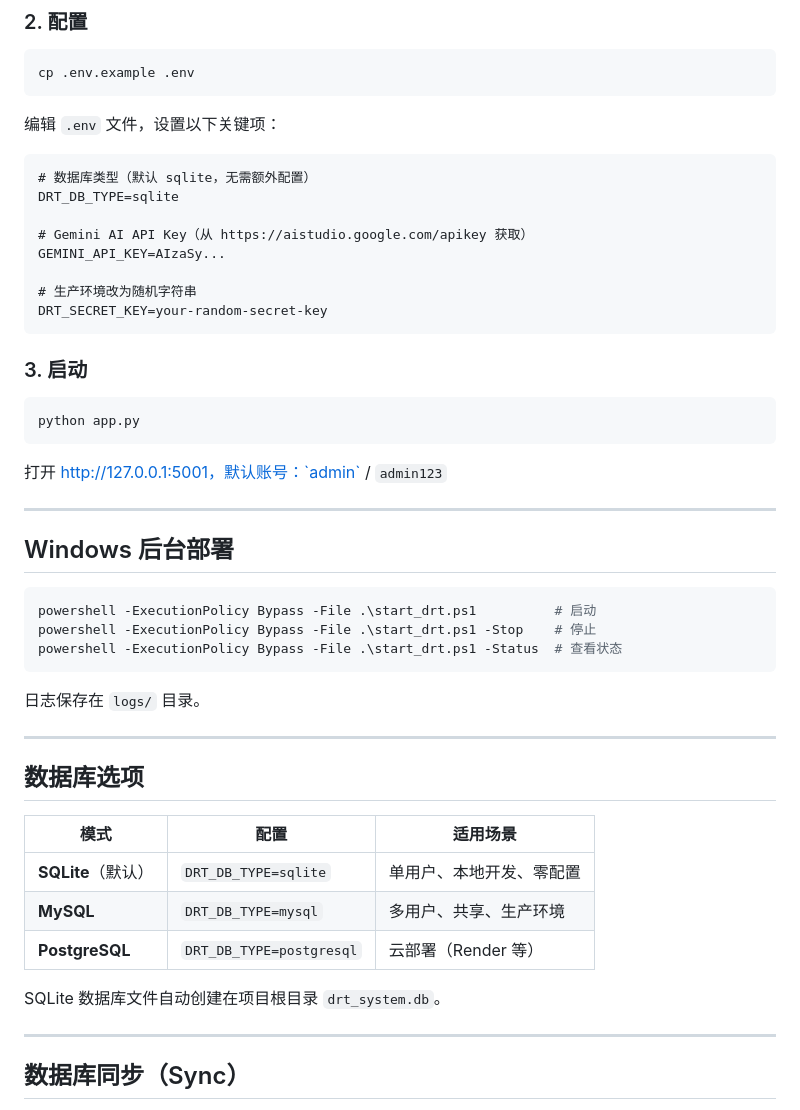
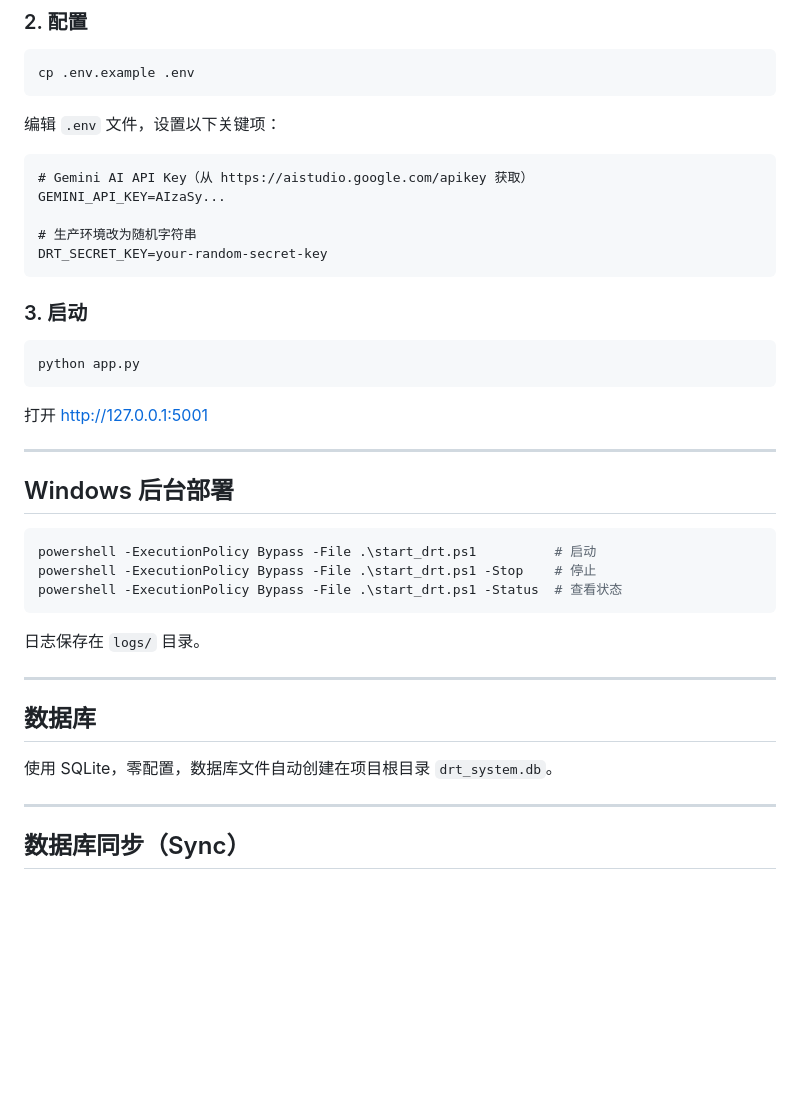
Before and after one commit to is-mao/te_ai_drt_system, a Markdown page: README.md, the part around the change. Drawn GitHub-style; blank space fills up the shorter version.

Commit message:
docs: remove default credentials, simplify to SQLite-only in README

````diff
--- a/README.md
+++ b/README.md
@@ -55,9 +55,6 @@ cp .env.example .env
 编辑 `.env` 文件，设置以下关键项：
 
 ```dotenv
-# 数据库类型（默认 sqlite，无需额外配置）
-DRT_DB_TYPE=sqlite
-
 # Gemini AI API Key（从 https://aistudio.google.com/apikey 获取）
 GEMINI_API_KEY=AIzaSy...
 
@@ -71,7 +68,7 @@ DRT_SECRET_KEY=your-random-secret-key
 python app.py
 ```
 
-打开 http://127.0.0.1:5001，默认账号：`admin` / `admin123`
+打开 http://127.0.0.1:5001
 
 ---
 
@@ -87,15 +84,9 @@ powershell -ExecutionPolicy Bypass -File .\start_drt.ps1 -Status  # 查看状态
 
 ---
 
-## 数据库选项
+## 数据库
 
-| 模式 | 配置 | 适用场景 |
-|------|------|----------|
-| **SQLite**（默认） | `DRT_DB_TYPE=sqlite` | 单用户、本地开发、零配置 |
-| **MySQL** | `DRT_DB_TYPE=mysql` | 多用户、共享、生产环境 |
-| **PostgreSQL** | `DRT_DB_TYPE=postgresql` | 云部署（Render 等） |
-
-SQLite 数据库文件自动创建在项目根目录 `drt_system.db`。
+使用 SQLite，零配置，数据库文件自动创建在项目根目录 `drt_system.db`。
 
 ---
 
````
